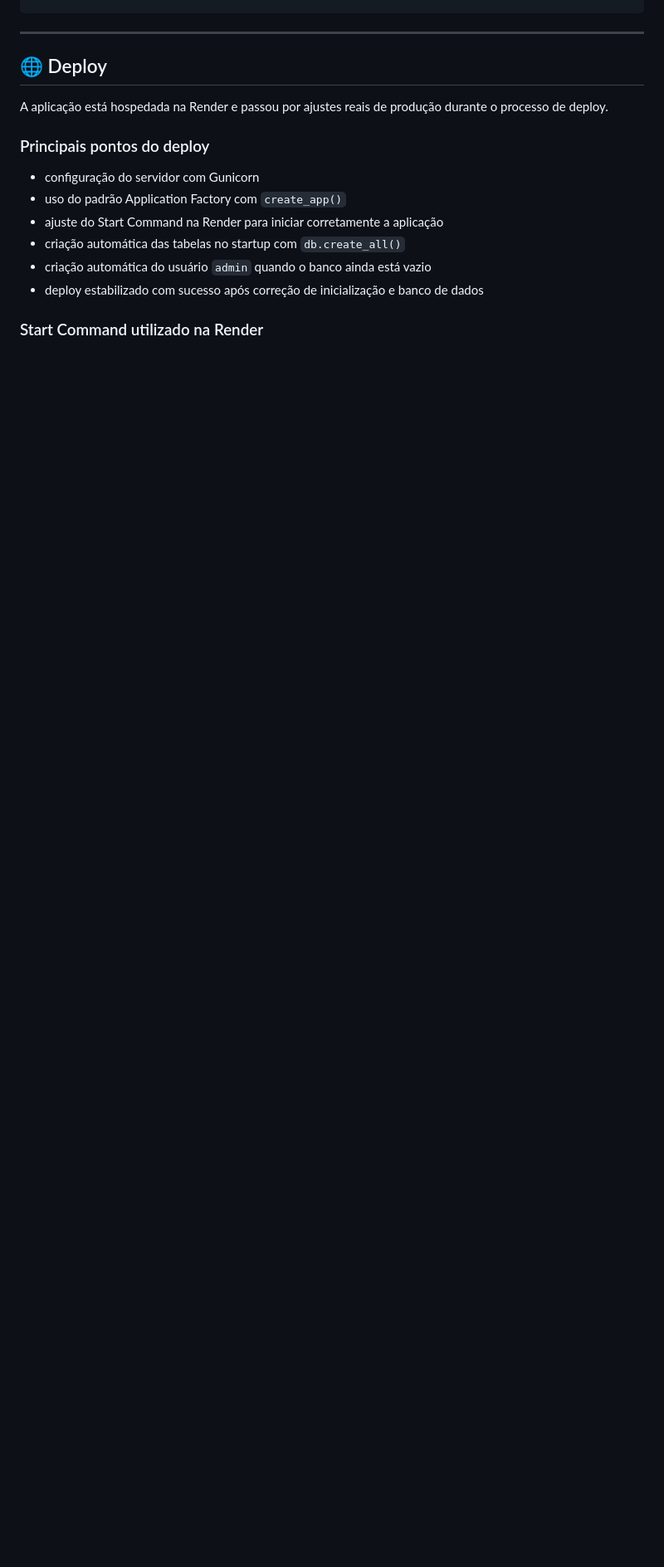
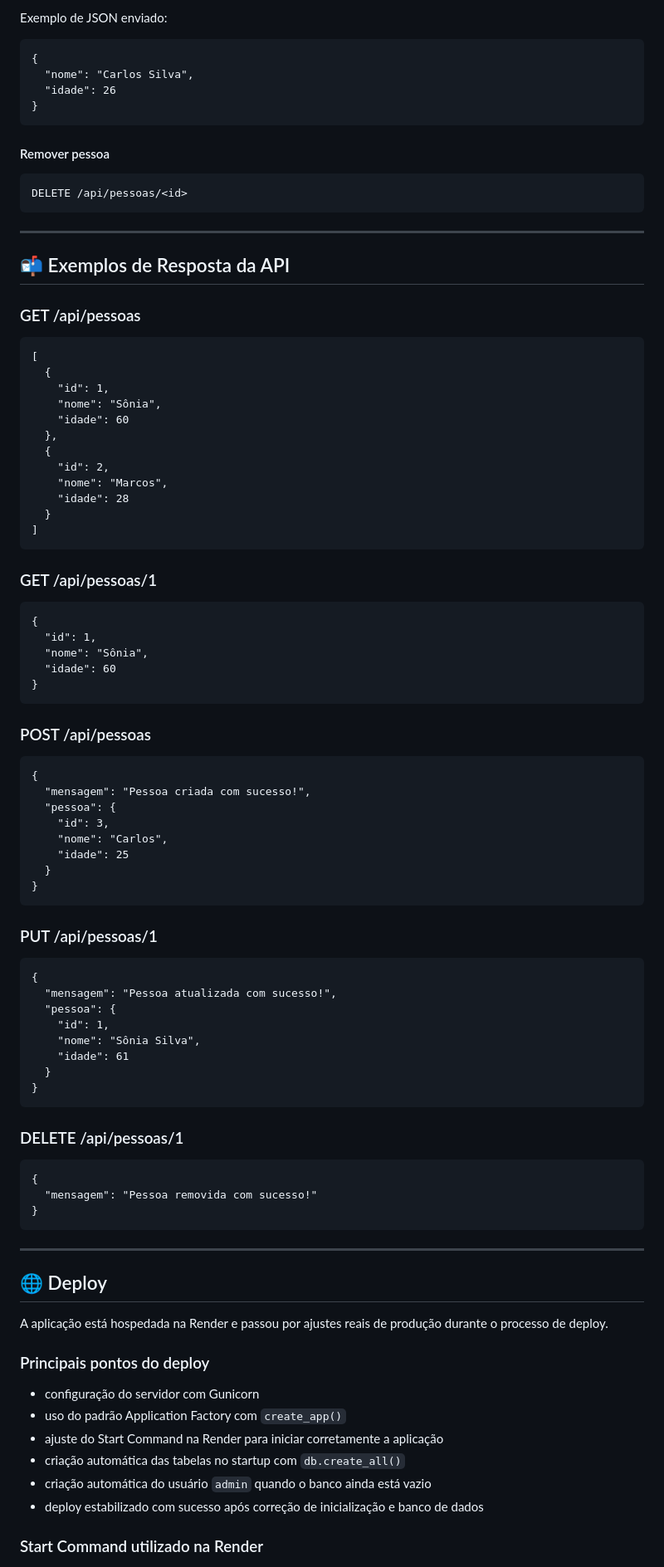
Before and after one commit to Eduardo-S-Balbino/people-management-web, a Markdown page: README.md, the part around one of its changes. Shown at 83% size. GitHub-like rendering; blank space fills up the shorter version.

Commit message:
docs: update README with REST API CRUD

```diff
--- a/README.md
+++ b/README.md
@@ -151,3 +198,68 @@ Para facilitar o primeiro acesso, a aplicação pode criar automaticamente um us
+Exemplo de JSON enviado:
+
+    {
+      "nome": "Carlos Silva",
+      "idade": 26
+    }
+
+#### Remover pessoa
+
+    DELETE /api/pessoas/<id>
+
+---
+
+## 📬 Exemplos de Resposta da API
+
+### GET /api/pessoas
+
+    [
+      {
+        "id": 1,
+        "nome": "Sônia",
+        "idade": 60
+      },
+      {
+        "id": 2,
+        "nome": "Marcos",
+        "idade": 28
+      }
+    ]
+
+### GET /api/pessoas/1
+
+    {
+      "id": 1,
+      "nome": "Sônia",
+      "idade": 60
+    }
+
+### POST /api/pessoas
+
+    {
+      "mensagem": "Pessoa criada com sucesso!",
+      "pessoa": {
+        "id": 3,
+        "nome": "Carlos",
+        "idade": 25
+      }
+    }
+
+### PUT /api/pessoas/1
+
+    {
+      "mensagem": "Pessoa atualizada com sucesso!",
+      "pessoa": {
+        "id": 1,
+        "nome": "Sônia Silva",
+        "idade": 61
+      }
+    }
+
+### DELETE /api/pessoas/1
+
+    {
+      "mensagem": "Pessoa removida com sucesso!"
+    }
 
 ---
 
```
Also changed, not shown: other parts of README.md (+88 -24 lines).
